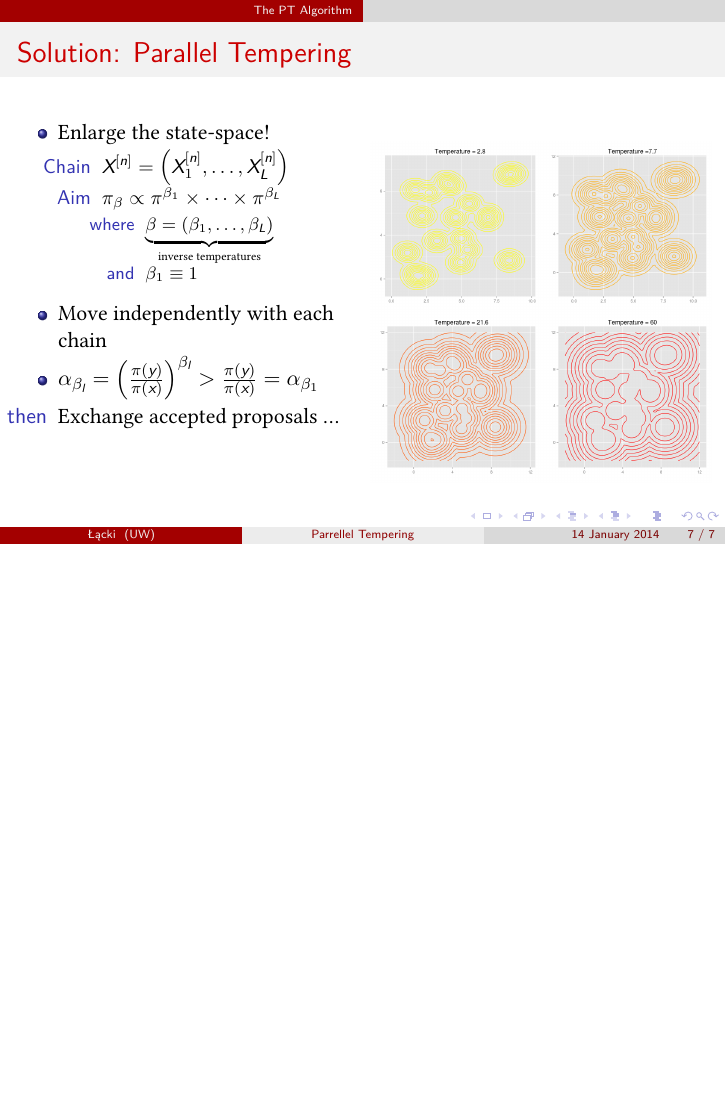
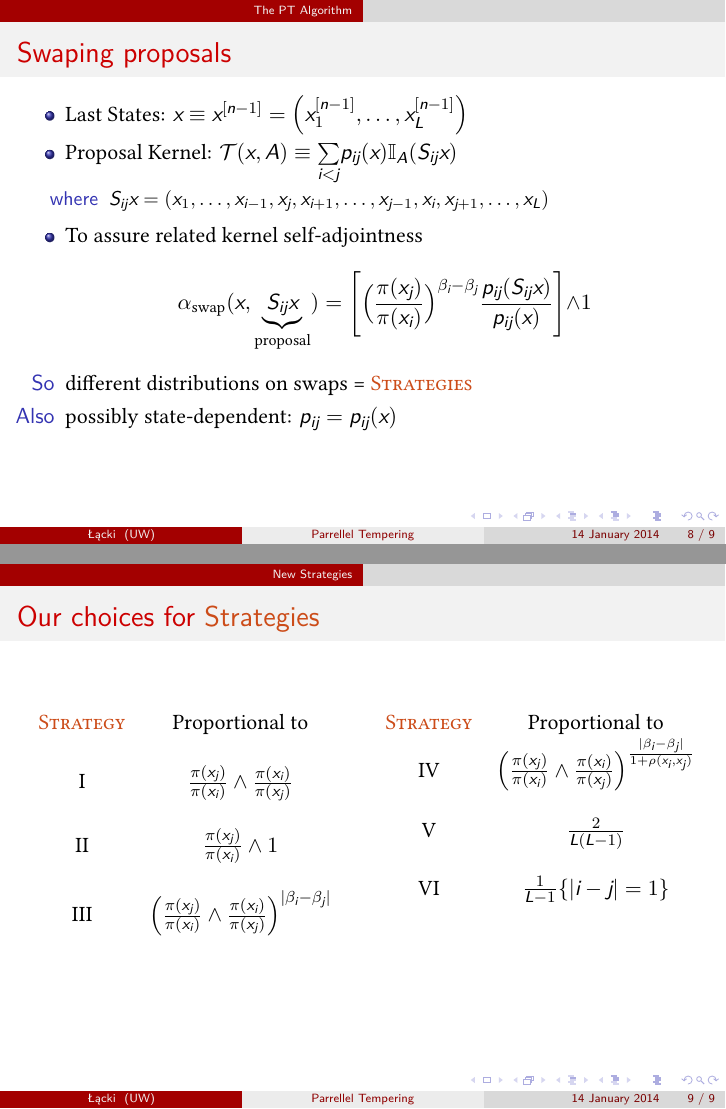
Before and after one commit to MatteoLacki/parallelExam, LaTeX slides (PMexam.tex): page 7 of 7 before the commit and pages 8 and 9 of 9 after it, the two joined at a grey line, the shorter picture padded with empty space. The pictures show the PDF file PMexam.pdf that the author committed with the source.

Commit message:
Proceeding.

```diff
--- a/PMexam.tex
+++ b/PMexam.tex
@@ -175,12 +175,63 @@
 		\end{columns}
 	\end{frame}
 
+	%%%%%%%%%%%%%%%%%%%%%%%%%%%%%%%%%%%%%%%%%%%%%%%%%%%%%%%%%%%%%%
+
+	\begin{frame}[t]\frametitle{Swaping proposals}
+
+		\begin{itemize}
+			\item 	Last States:   	$x \equiv x^{[n-1]} 	= \Big( x^{[n-1]}_1, \dots, x^{[n-1]}_L \Big)$
+			\item  	Proposal Kernel:   	$\mathcal{T}(x, A) \equiv \underset{i < j}{\sum} p_{ij}(x) \mathbb{I}_A (S_{ij} x)$
+			\begin{itemize}
+				\item[where] 	$S_{ij} x = (x_1, \dots, x_{i-1}, x_j, x_{i+1}, \dots, x_{j-1}, x_i, x_{j+1}, \dots, x_L)$
+			\end{itemize}
+
+			\item To assure related kernel self-adjointness
+			\begin{equation*}
+				\alpha_\text{swap}(x,\underbrace{S_{ij} x}_\text{proposal}) = \Biggl[  \Big(\frac{\pi(x_j)}{\pi(x_i)} \Big)^{\beta_i - \beta_j}  \frac{ p_{ij}(S_{ij} x )}{ p_{ij}( x ) }\Biggl] \wedge 1
+			\end{equation*}
+
+			\item[So] different distributions on swaps = \textcolor{red}{\textsc{Strategies}}
+			\item[Also] possibly state-dependent: $p_{ij} = p_{ij}(x)$
+		\end{itemize}
+
+	\end{frame}
 
 	%%%%%%%%%%%%%%%%%%%%%%%%%%%%%%%%%%%%%%%%%%%%%%%%%%%%%%%%%%%%%%
 \section{New Strategies}
 	%%%%%%%%%%%%%%%%%%%%%%%%%%%%%%%%%%%%%%%%%%%%%%%%%%%%%%%%%%%%%%
 
+	\begin{frame}[t]\frametitle{Our choices for \textcolor{red}{Strategies}}
 
+	   	\begin{columns}
+	    	\begin{column}[t]{.5\textwidth}
+				\begin{table}[htbp]
+					\begin{tabular}{cc}
+					\textcolor{red}{\textsc{Strategy}} & Proportional to \\
+					&\\
+					I &  $\frac{\pi (x_j)}{\pi( x_i )} \wedge \frac{\pi (x_i)}{\pi( x_j )}$ \\
+					&\\
+					II & $\frac{\pi (x_j)}{\pi( x_i )} \wedge 1$ \\
+					&\\
+					III & $\Big( \frac{\pi (x_j)}{\pi( x_i )} \wedge
+								\frac{\pi (	x_i)}{\pi( x_j )} \Big)^{|\beta_i - \beta_j|}$
+					\end{tabular}
+				\end{table}
+			\end{column}
+			\begin{column}[t]{.5\textwidth}
+				\begin{table}[htbp]
+					\begin{tabular}{cc}
+					\textcolor{red}{\textsc{Strategy}} & Proportional to \\
+					IV & $\Big( \frac{\pi (x_j)}{\pi( x_i )} \wedge \frac{\pi (x_i)}{\pi( x_j )} \Big)^\frac{|\beta_i - \beta_j|}{1 + \rho(x_i, x_j)}$ \\
+					&\\
+					V & $\frac{2}{L (L - 1)}$ \\
+					&\\
+					VI & $\frac{1}{L - 1} \ind{\{|i-j|=1\}}$ \\
+					\end{tabular}
+				\end{table}
+			\end{column}
+		\end{columns}
+	\end{frame}
 
 
 	%%%%%%%%%%%%%%%%%%%%%%%%%%%%%%%%%%%%%%%%%%%%%%%%%%%%%%%%%%%%%%
```
Also changed, not shown: mystyle.sty (+5 -0 lines), PMexam.pdf.
